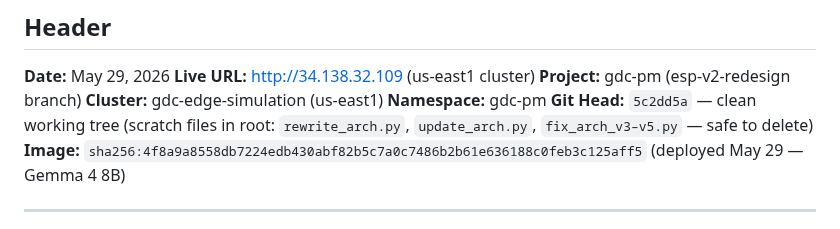
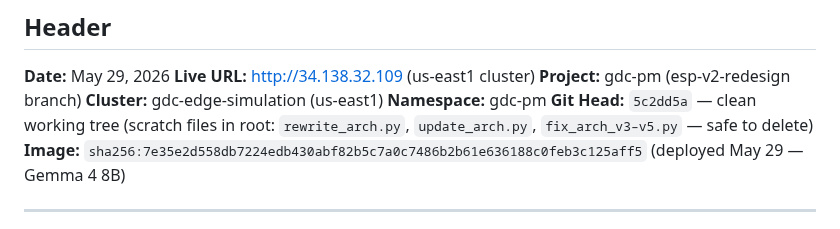
Before and after one commit to bdau-goog/gdc-pm, a Markdown page: docs/NEXT_SESSION_PROMPT.md, the part around the change. GitHub-like rendering.

```diff
--- a/docs/NEXT_SESSION_PROMPT.md
+++ b/docs/NEXT_SESSION_PROMPT.md
@@ -7,7 +7,7 @@
 **Cluster:** gdc-edge-simulation (us-east1)
 **Namespace:** gdc-pm
 **Git Head:** `5c2dd5a` — clean working tree (scratch files in root: `rewrite_arch.py`, `update_arch.py`, `fix_arch_v3–v5.py` — safe to delete)
-**Image:** `sha256:4f8a9a8558db7224edb430abf82b5c7a0c7486b2b61e636188c0feb3c125aff5` (deployed May 29 — Gemma 4 8B)
+**Image:** `sha256:7e35e2d558db7224edb430abf82b5c7a0c7486b2b61e636188c0feb3c125aff5` (deployed May 29 — Gemma 4 8B)
 
 ---
 
```
